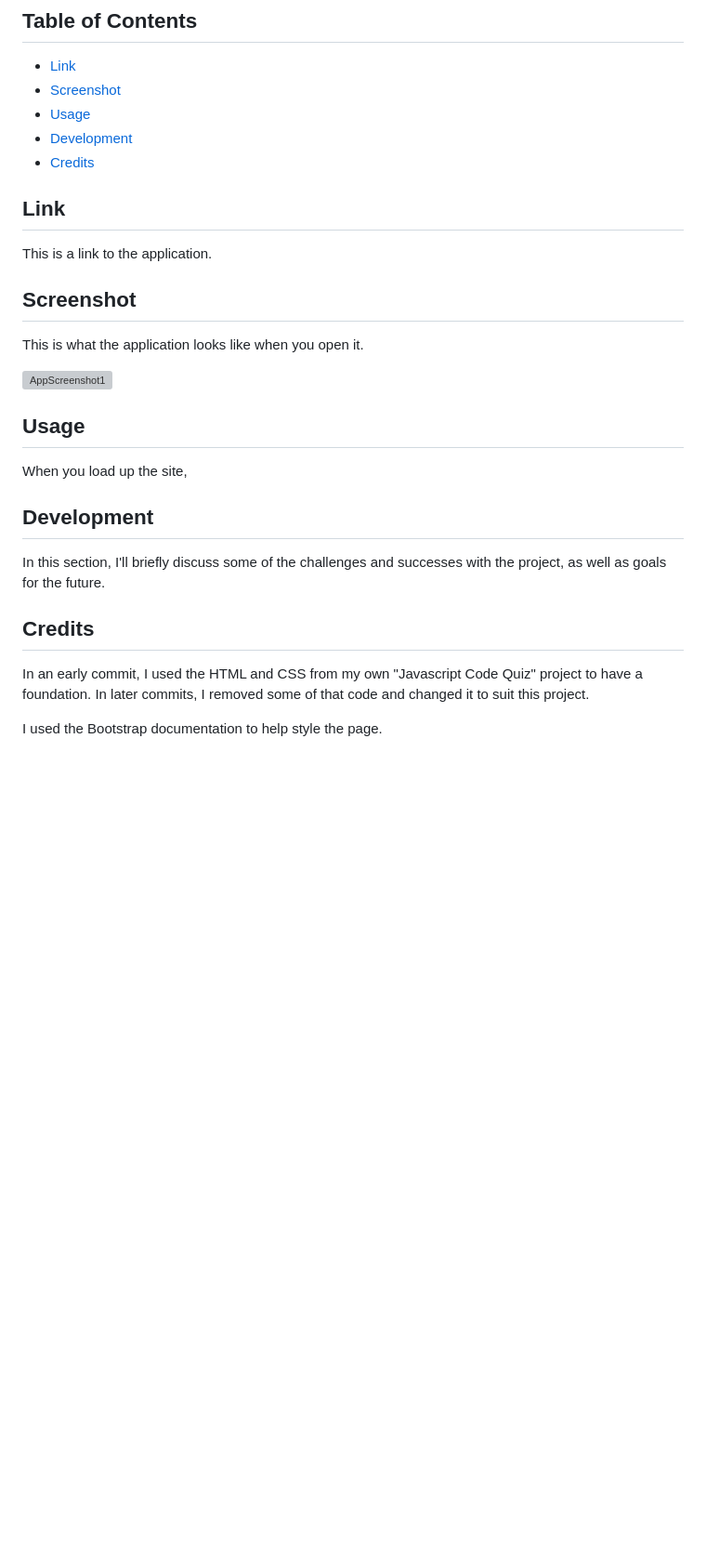
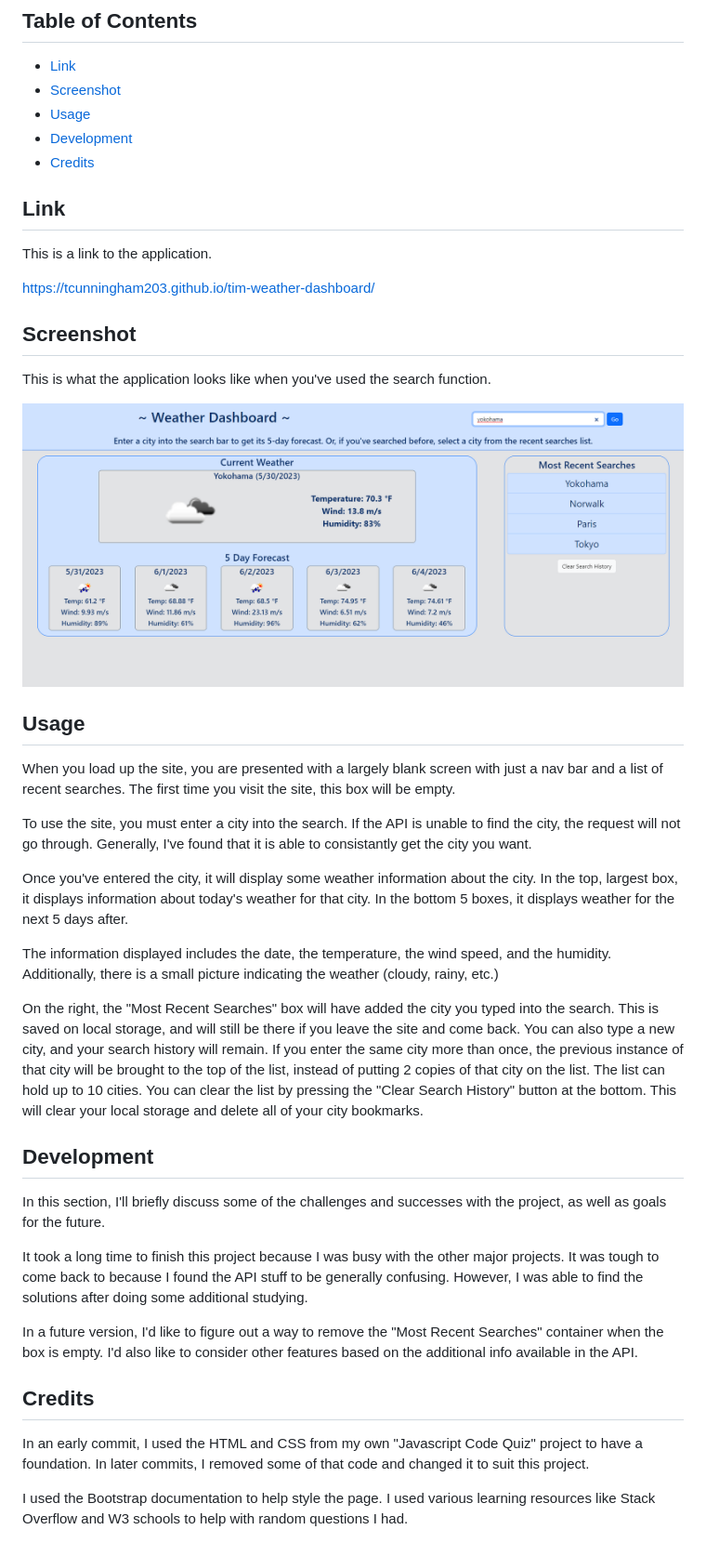
Before and after one commit to tcunningham203/tim-weather-dashboard, a Markdown page: README.md, the part around the change. Shown: that part at 93% size. Drawn GitHub-style; pictures changed too: assets/screenshots/WEBSITE-SCREENSHOT.png (added); blank space fills up the shorter version; grey boxes are pictures that could not be loaded.

Commit message:
readme and screenshot

```diff
--- a/README.md
+++ b/README.md
@@ -11,25 +11,39 @@ This application uses a third party API to generate a 5 day weather forecast. Se
 - [Development](#development)
 - [Credits](#credits)
 
+
 ## Link
 
 This is a link to the application.
 
+https://tcunningham203.github.io/tim-weather-dashboard/
 
 
 ## Screenshot
 
-This is what the application looks like when you open it.
+This is what the application looks like when you've used the search function.
 
-![AppScreenshot1](/assets/screenshots/website-screenshot.png?raw=true "Screenshot of Deployed Application- Instruction Screen")
+![AppScreenshot1](/assets/screenshots/WEBSITE-SCREENSHOT.png?raw=true "Screenshot of Deployed Application- Instruction Screen")
+
 
 ## Usage
-When you load up the site,
+When you load up the site, you are presented with a largely blank screen with just a nav bar and a list of recent searches. The first time you visit the site, this box will be empty.
+
+To use the site, you must enter a city into the search. If the API is unable to find the city, the request will not go through. Generally, I've found that it is able to consistantly get the city you want.
+
+Once you've entered the city, it will display some weather information about the city. In the top, largest box, it displays information about today's weather for that city. In the bottom 5 boxes, it displays weather for the next 5 days after.
+
+The information displayed includes the date, the temperature, the wind speed, and the humidity. Additionally, there is a small picture indicating the weather (cloudy, rainy, etc.)
+
+On the right, the "Most Recent Searches" box will have added the city you typed into the search. This is saved on local storage, and will still be there if you leave the site and come back. You can also type a new city, and your search history will remain. If you enter the same city more than once, the previous instance of that city will be brought to the top of the list, instead of putting 2 copies of that city on the list. The list can hold up to 10 cities. You can clear the list by pressing the "Clear Search History" button at the bottom. This will clear your local storage and delete all of your city bookmarks.
+
 
 ## Development
 In this section, I'll briefly discuss some of the challenges and successes with the project, as well as goals for the future.
 
+It took a long time to finish this project because I was busy with the other major projects. It was tough to come back to because I found the API stuff to be generally confusing. However, I was able to find the solutions after doing some additional studying.
 
+In a future version, I'd like to figure out a way to remove the "Most Recent Searches" container when the box is empty. I'd also like to consider other features based on the additional info available in the API.
 
 
 ## Credits
@@ -37,3 +51,4 @@ In this section, I'll briefly discuss some of the challenges and successes with
 In an early commit, I used the HTML and CSS from my own "Javascript Code Quiz" project to have a foundation. In later commits, I removed some of that code and changed it to suit this project.
 
 I used the Bootstrap documentation to help style the page.
+I used various learning resources like Stack Overflow and W3 schools to help with random questions I had.
```
Also changed, not shown: 2 other files.
